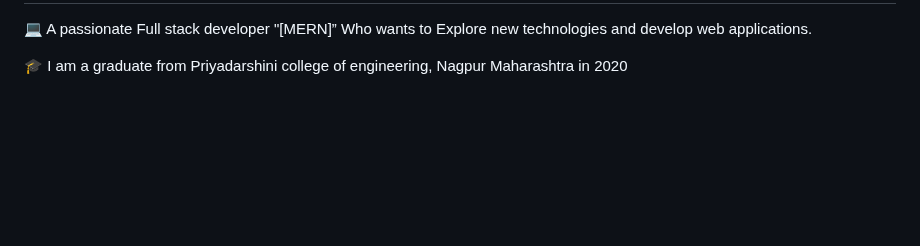
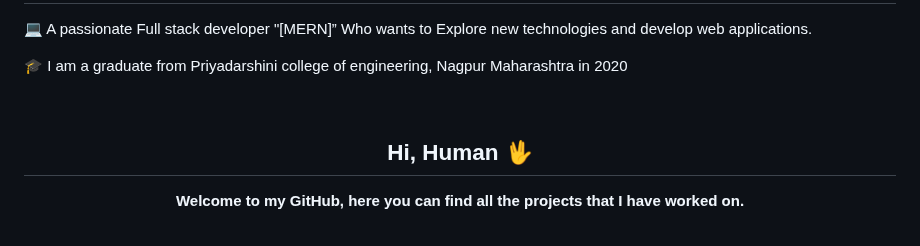
Before and after one commit to shreyashnawghare/shreyashnawghare, a Markdown page: README.md, the part around one of its changes. GitHub-like rendering; blank space fills up the shorter version.

```diff
--- a/README.md
+++ b/README.md
@@ -36,3 +36,17 @@ You can click the Preview link to take a look at your changes.
 
 <br />
 
+
+
+<h2 align="center">
+    Hi, Human 🖖
+</h2>
+
+<p align="center">
+    <b>  Welcome to my GitHub, here you can find all the projects that I have worked on.</b>
+</p>
+
+
+
+<br />
+
```
Also changed, not shown: other parts of README.md (+17 -0 lines).
